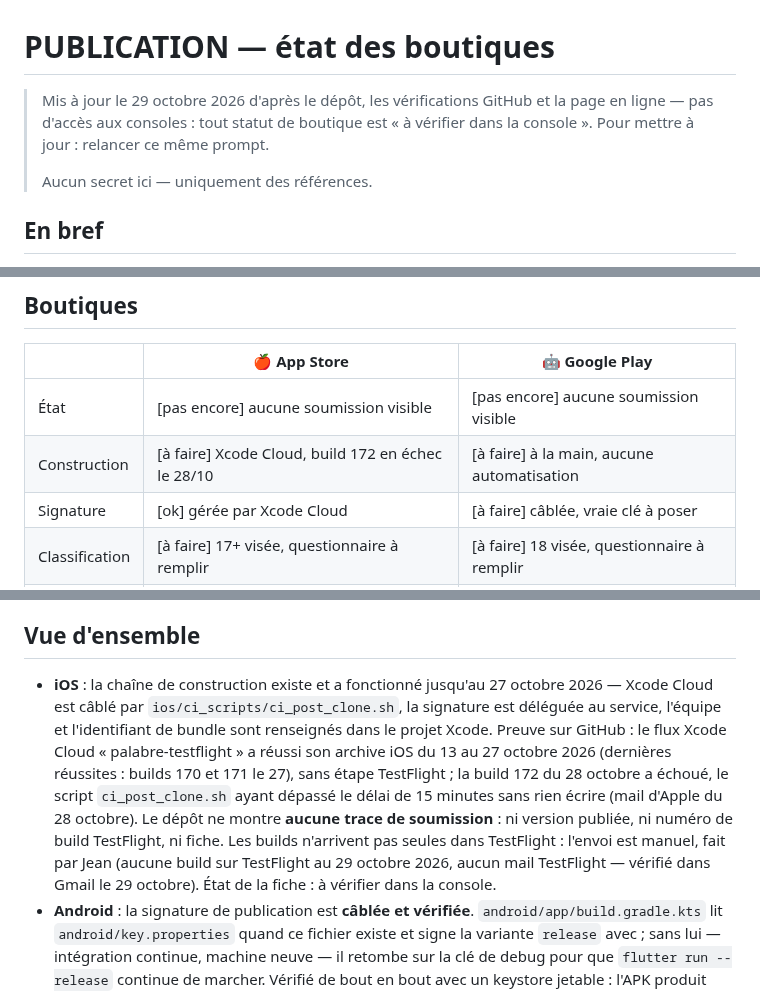
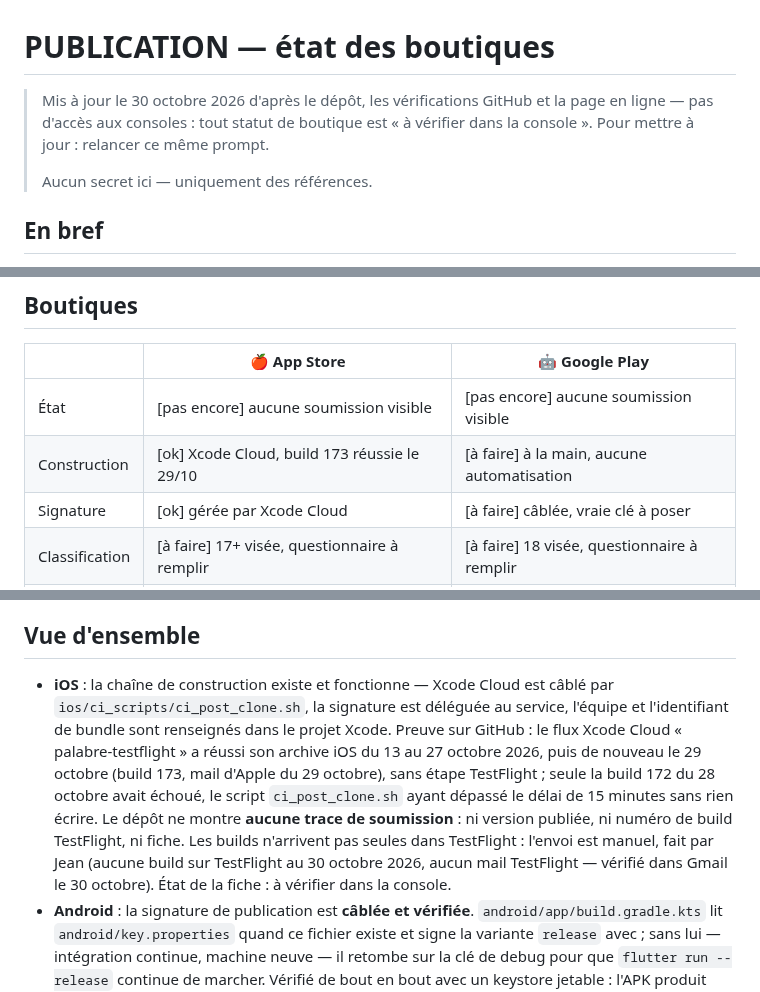
Before and after one commit to teiki5320/palabre, a Markdown page: docs/PUBLICATION.md, 3 parts joined by grey strips. Rendered like a GitHub page.

```diff
--- a/docs/PUBLICATION.md
+++ b/docs/PUBLICATION.md
@@ -1,6 +1,6 @@
 # PUBLICATION — état des boutiques
 
-> Mis à jour le 29 octobre 2026 d'après le dépôt, les vérifications GitHub et la page en ligne — pas d'accès aux consoles : tout statut de boutique est « à vérifier dans la console ». Pour mettre à jour : relancer ce même prompt.
+> Mis à jour le 30 octobre 2026 d'après le dépôt, les vérifications GitHub et la page en ligne — pas d'accès aux consoles : tout statut de boutique est « à vérifier dans la console ». Pour mettre à jour : relancer ce même prompt.
 >
 > Aucun secret ici — uniquement des références.
 
@@ -17,7 +17,7 @@
 | | 🍎 App Store | 🤖 Google Play |
 |---|---|---|
 | État | [pas encore] aucune soumission visible | [pas encore] aucune soumission visible |
-| Construction | [à faire] Xcode Cloud, build 172 en échec le 28/10 | [à faire] à la main, aucune automatisation |
+| Construction | [ok] Xcode Cloud, build 173 réussie le 29/10 | [à faire] à la main, aucune automatisation |
 | Signature | [ok] gérée par Xcode Cloud | [à faire] câblée, vraie clé à poser |
 | Classification | [à faire] 17+ visée, questionnaire à remplir | [à faire] 18 visée, questionnaire à remplir |
 | Cible | [ok] iOS 15.0 minimum | [ok] SDK par défaut de Flutter |
@@ -30,7 +30,7 @@
 
 ## Vue d'ensemble
 
-- **iOS** : la chaîne de construction existe et a fonctionné jusqu'au 27 octobre 2026 — Xcode Cloud est câblé par `ios/ci_scripts/ci_post_clone.sh`, la signature est déléguée au service, l'équipe et l'identifiant de bundle sont renseignés dans le projet Xcode. Preuve sur GitHub : le flux Xcode Cloud « palabre-testflight » a réussi son archive iOS du 13 au 27 octobre 2026 (dernières réussites : builds 170 et 171 le 27), sans étape TestFlight ; la build 172 du 28 octobre a échoué, le script `ci_post_clone.sh` ayant dépassé le délai de 15 minutes sans rien écrire (mail d'Apple du 28 octobre). Le dépôt ne montre **aucune trace de soumission** : ni version publiée, ni numéro de build TestFlight, ni fiche. Les builds n'arrivent pas seules dans TestFlight : l'envoi est manuel, fait par Jean (aucune build sur TestFlight au 29 octobre 2026, aucun mail TestFlight — vérifié dans Gmail le 29 octobre). État de la fiche : à vérifier dans la console.
+- **iOS** : la chaîne de construction existe et fonctionne — Xcode Cloud est câblé par `ios/ci_scripts/ci_post_clone.sh`, la signature est déléguée au service, l'équipe et l'identifiant de bundle sont renseignés dans le projet Xcode. Preuve sur GitHub : le flux Xcode Cloud « palabre-testflight » a réussi son archive iOS du 13 au 27 octobre 2026, puis de nouveau le 29 octobre (build 173, mail d'Apple du 29 octobre), sans étape TestFlight ; seule la build 172 du 28 octobre avait échoué, le script `ci_post_clone.sh` ayant dépassé le délai de 15 minutes sans rien écrire. Le dépôt ne montre **aucune trace de soumission** : ni version publiée, ni numéro de build TestFlight, ni fiche. Les builds n'arrivent pas seules dans TestFlight : l'envoi est manuel, fait par Jean (aucune build sur TestFlight au 30 octobre 2026, aucun mail TestFlight — vérifié dans Gmail le 30 octobre). État de la fiche : à vérifier dans la console.
 - **Android** : la signature de publication est **câblée et vérifiée**. `android/app/build.gradle.kts` lit `android/key.properties` quand ce fichier existe et signe la variante `release` avec ; sans lui — intégration continue, machine neuve — il retombe sur la clé de debug pour que `flutter run --release` continue de marcher. Vérifié de bout en bout avec un keystore jetable : l'APK produit portait bien le certificat de cette clé, pas celui de debug. Aucune trace de la vraie clé de publication pour l'instant — à vérifier hors dépôt. **Point dur** : le bundle pèse **143,3 Mo** pour une limite de 150 Mo sur le module de base — moins de 5 % de marge.
 - **Version commune** : **0.28.0+1** (`pubspec.yaml`). Les deux plateformes en dépendent : iOS lit `FLUTTER_BUILD_NAME` et `FLUTTER_BUILD_NUMBER`, Android lit `flutter.versionName` et `flutter.versionCode`. Une seule ligne à changer pour les deux.
 - **Identifiant de bundle** : **`sn.palabre.app`**, identique des deux côtés — `PRODUCT_BUNDLE_IDENTIFIER` dans `ios/Runner.xcodeproj/project.pbxproj`, `applicationId` dans `android/app/build.gradle.kts`. Le `namespace` Android, `sn.palabre.president`, est interne au code Kotlin et n'a aucun effet sur la boutique. Nom affiché des deux côtés : **« Palabre »**.
```
Also changed, not shown: other parts of docs/PUBLICATION.md (+2 -2 lines), docs/INFRA.md (+6 -6 lines), docs/MARKETING.md (+3 -3 lines).
